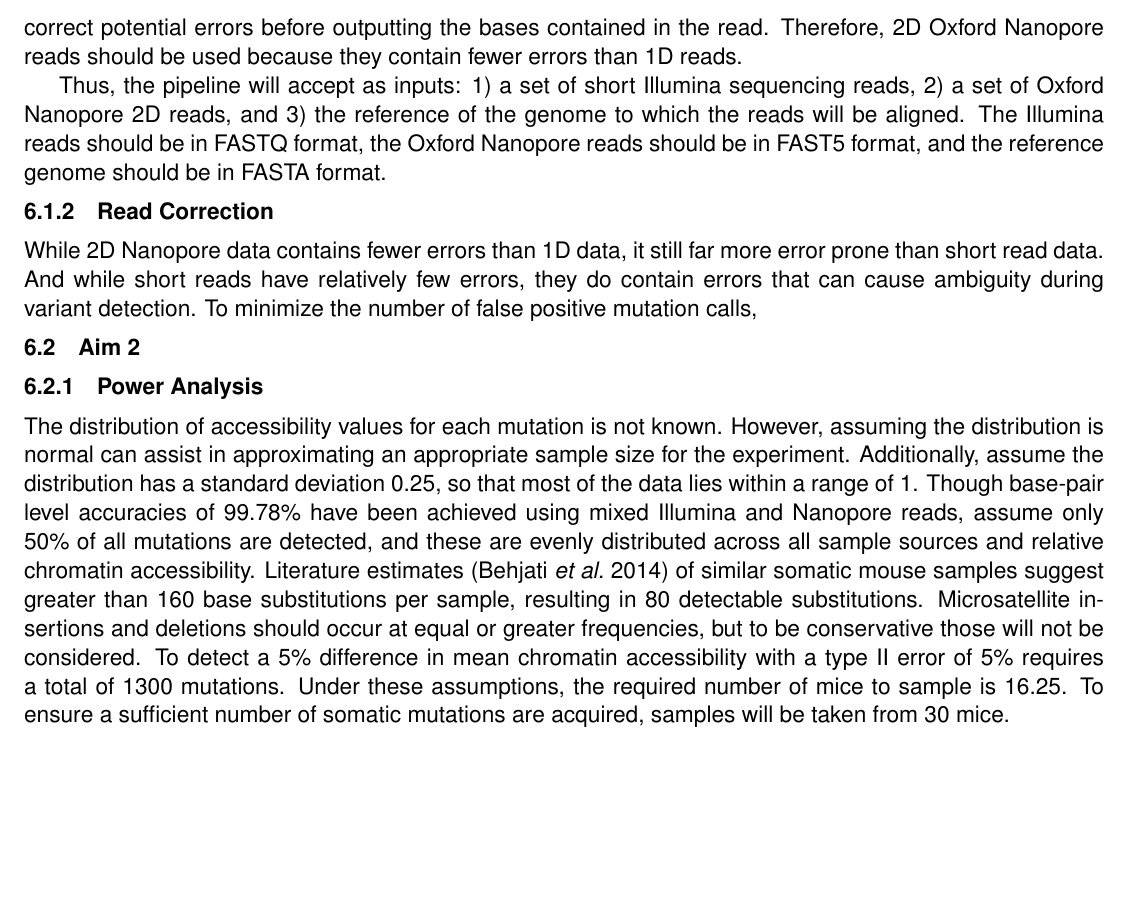
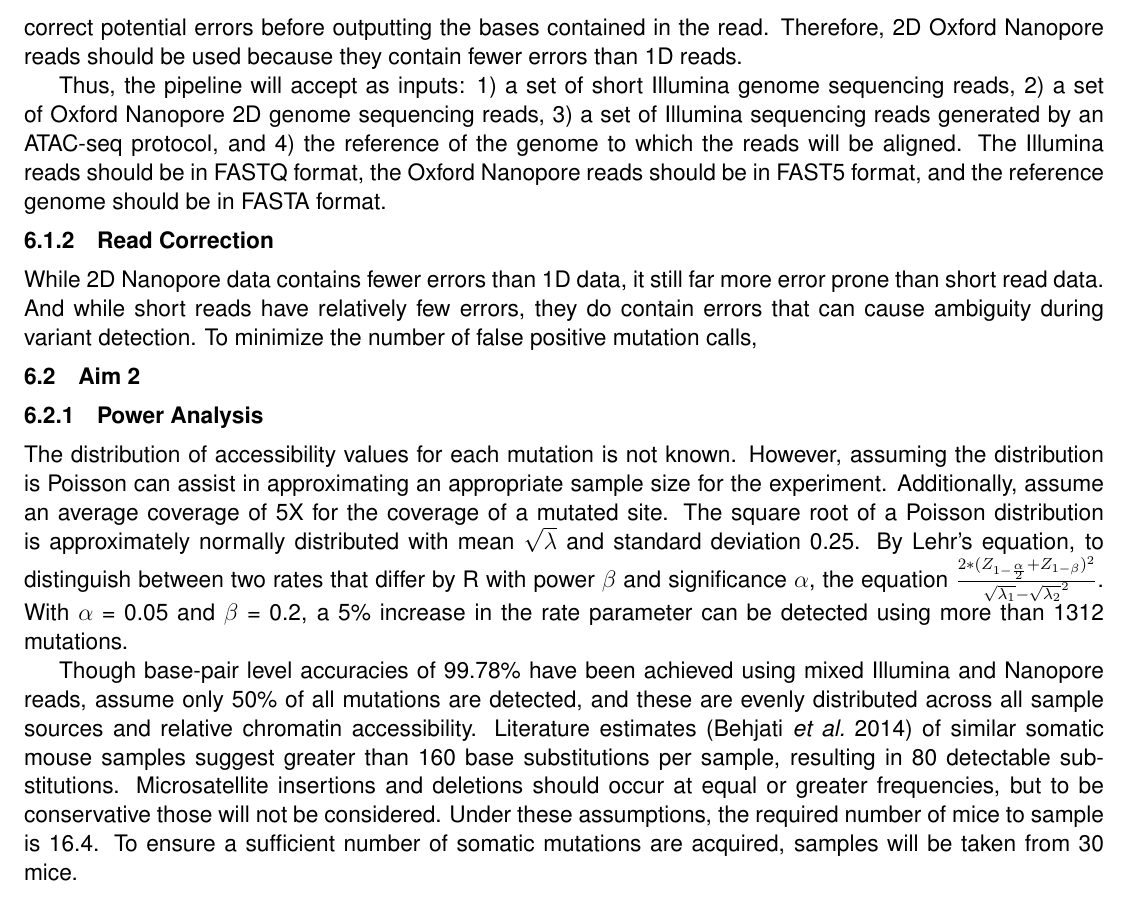
Before and after one commit to adamjorr/comps, a LaTeX document (chromatin-mutation/Orr_comprehensive.tex): part of page 6 of 6, cut so that both start at the same text, the shorter picture padded with empty space. Compiled offline with pdfLaTeX.

Commit message:
do power analysis

```diff
--- a/chromatin-mutation/Orr_comprehensive.tex
+++ b/chromatin-mutation/Orr_comprehensive.tex
@@ -139,7 +139,7 @@ Oxford Nanopore sequencing can be done in one of two ways: 1D sequencing and 2D
 In 2D Oxford Nanopore sequencing, each complementary strand of DNA is connected by a hairpin loop. As the DNA is pulled through the pore, the hairpin loop is computationally recognized by the sequencer. It then knows that the sequence following is from the complementary strand of DNA, and uses that information to correct potential errors before outputting the bases contained in the read.
 Therefore, 2D Oxford Nanopore reads should be used because they contain fewer errors than 1D reads.
 
-Thus, the pipeline will accept as inputs: 1) a set of short Illumina sequencing reads, 2) a set of Oxford Nanopore 2D reads, and 3) the reference of the genome to which the reads will be aligned. The Illumina reads should be in FASTQ format, the Oxford Nanopore reads should be in FAST5 format, and the reference genome should be in FASTA format.
+Thus, the pipeline will accept as inputs: 1) a set of short Illumina genome sequencing reads, 2) a set of Oxford Nanopore 2D genome sequencing reads, 3) a set of Illumina sequencing reads generated by an ATAC-seq protocol, and 4) the reference of the genome to which the reads will be aligned. The Illumina reads should be in FASTQ format, the Oxford Nanopore reads should be in FAST5 format, and the reference genome should be in FASTA format.
 
 \subsubsection{Read Correction}
 While 2D Nanopore data contains fewer errors than 1D data, it still far more error prone than short read data.
@@ -159,8 +159,10 @@ To minimize the number of false positive mutation calls,
 
 \subsubsection{Power Analysis}
 
-The distribution of accessibility values for each mutation is not known. However, assuming the distribution is normal can assist in approximating an appropriate sample size for the experiment. Additionally, assume the distribution has a standard deviation 0.25, so that most of the data lies within a range of 1. Though base-pair level accuracies of 99.78\% have been achieved using mixed Illumina and Nanopore reads, assume only 50\% of all mutations are detected, and these are evenly distributed across all sample sources and relative chromatin accessibility. Literature estimates \parencite{behjati_genome_2014} of similar somatic mouse samples suggest greater than 160 base substitutions per sample, resulting in 80 detectable substitutions. Microsatellite insertions and deletions should occur at equal or greater frequencies, but to be conservative those will not be considered. To detect a 5\% difference in mean chromatin accessibility with a type II error of 5\% requires a total of 1300 mutations. Under these assumptions, the required number of mice to sample is 16.25. To ensure a sufficient number of somatic mutations are acquired, samples will be taken from 30 mice.
+The distribution of accessibility values for each mutation is not known. However, assuming the distribution is Poisson can assist in approximating an appropriate sample size for the experiment. Additionally, assume an average coverage of 5X for the coverage of a mutated site. The square root of a Poisson distribution is approximately normally distributed with mean $\sqrt{\lambda}$ and standard deviation 0.25.
+By Lehr's equation, to distinguish between two rates that differ by R with power $\beta$ and significance $\alpha$, the equation $\frac{2 * (Z_{1 - \frac{\alpha}{2}} + Z_{1 - \beta})^2}{{\sqrt{\lambda_1} - \sqrt{\lambda_2}}^2}$. With $\alpha$ = 0.05 and $\beta$ = 0.2, a 5\% increase in the rate parameter can be detected using more than 1312 mutations.
 
+Though base-pair level accuracies of 99.78\% have been achieved using mixed Illumina and Nanopore reads, assume only 50\% of all mutations are detected, and these are evenly distributed across all sample sources and relative chromatin accessibility. Literature estimates \parencite{behjati_genome_2014} of similar somatic mouse samples suggest greater than 160 base substitutions per sample, resulting in 80 detectable substitutions. Microsatellite insertions and deletions should occur at equal or greater frequencies, but to be conservative those will not be considered. Under these assumptions, the required number of mice to sample is 16.4. To ensure a sufficient number of somatic mutations are acquired, samples will be taken from 30 mice.
 
 \section{References} %no limit
 
```
